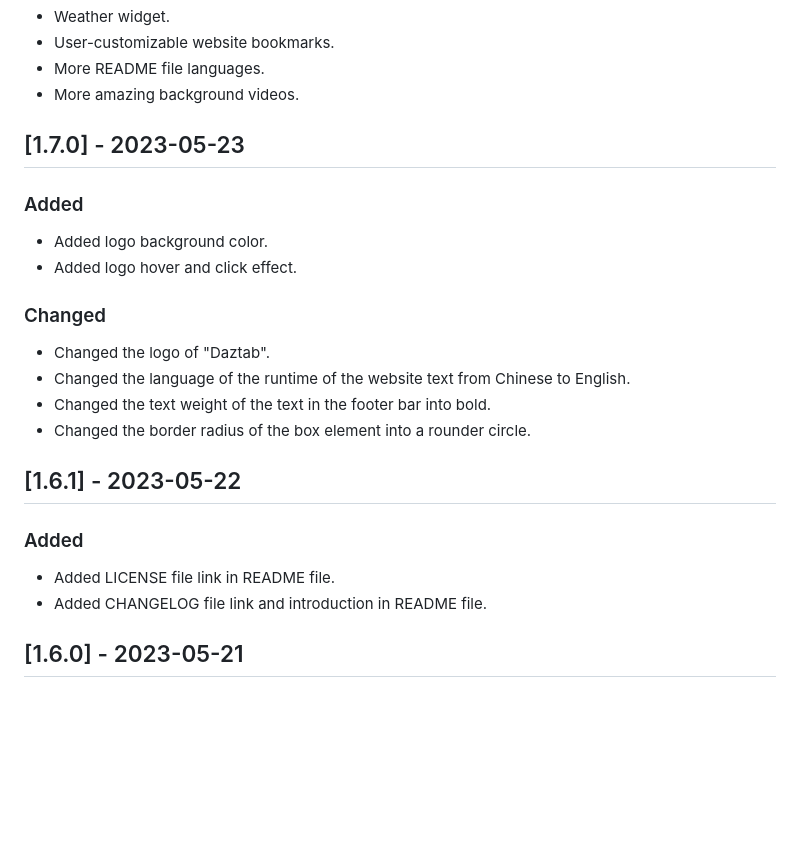
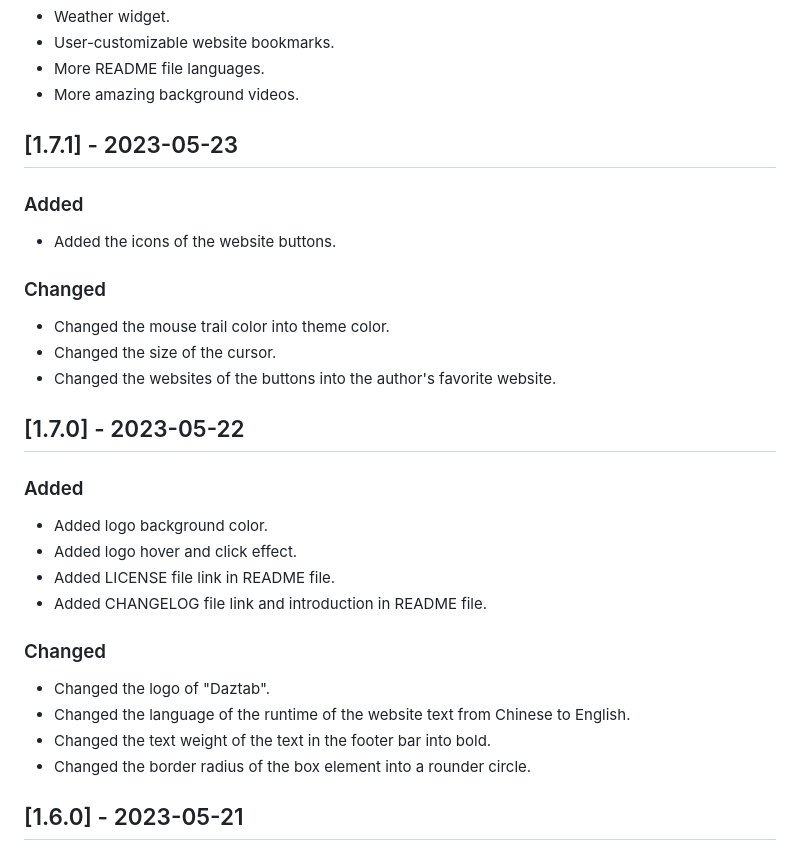
Before and after one commit to ZigaoWang/daztab-old, a Markdown page: CHANGELOG.md, the part around the change. Drawn GitHub-style; blank space fills up the shorter version.

```diff
--- a/CHANGELOG.md
+++ b/CHANGELOG.md
@@ -9,12 +9,26 @@ All notable changes to the project "Daztab" will be documented in this file.
 - More README file languages.
 - More amazing background videos.
 
-## [1.7.0] - 2023-05-23
+## [1.7.1] - 2023-05-23
+
+### Added
+
+- Added the icons of the website buttons.
+
+### Changed
+
+- Changed the mouse trail color into theme color.
+- Changed the size of the cursor.
+- Changed the websites of the buttons into the author's favorite website.
+
+## [1.7.0] - 2023-05-22
 
 ### Added
 
 - Added logo background color.
 - Added logo hover and click effect.
+- Added LICENSE file link in README file.
+- Added CHANGELOG file link and introduction in README file.
 
 ### Changed
 
@@ -22,13 +36,6 @@ All notable changes to the project "Daztab" will be documented in this file.
 - Changed the language of the runtime of the website text from Chinese to English.
 - Changed the text weight of the text in the footer bar into bold.
 - Changed the border radius of the box element into a rounder circle.
-
-## [1.6.1] - 2023-05-22
-
-### Added
-
-- Added LICENSE file link in README file.
-- Added CHANGELOG file link and introduction in README file.
 
 ## [1.6.0] - 2023-05-21
 
```
